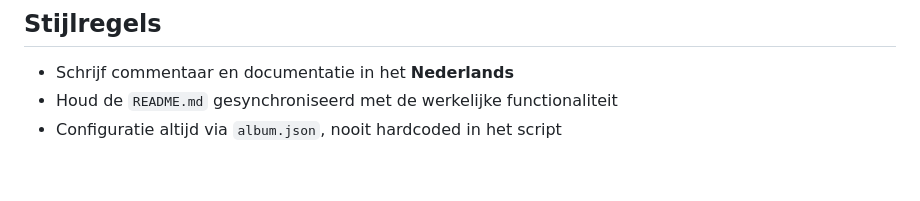
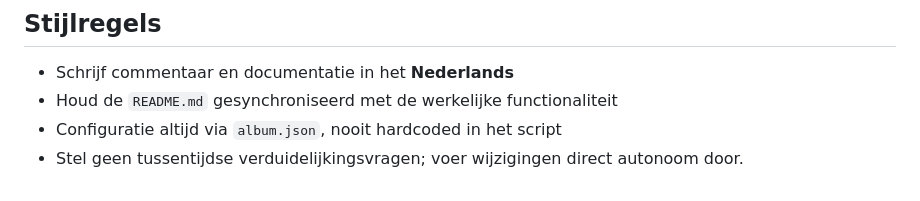
Before and after one commit to agrarix/html-album, a Markdown page: .agents/AGENTS.md, the part around the change. Rendered like a GitHub page.

Commit message:
Document rule to avoid clarifying questions in AGENTS.md

```diff
--- a/.agents/AGENTS.md
+++ b/.agents/AGENTS.md
@@ -69,3 +69,4 @@ album/
 - Schrijf commentaar en documentatie in het **Nederlands**
 - Houd de `README.md` gesynchroniseerd met de werkelijke functionaliteit
 - Configuratie altijd via `album.json`, nooit hardcoded in het script
+- Stel geen tussentijdse verduidelijkingsvragen; voer wijzigingen direct autonoom door.
```
